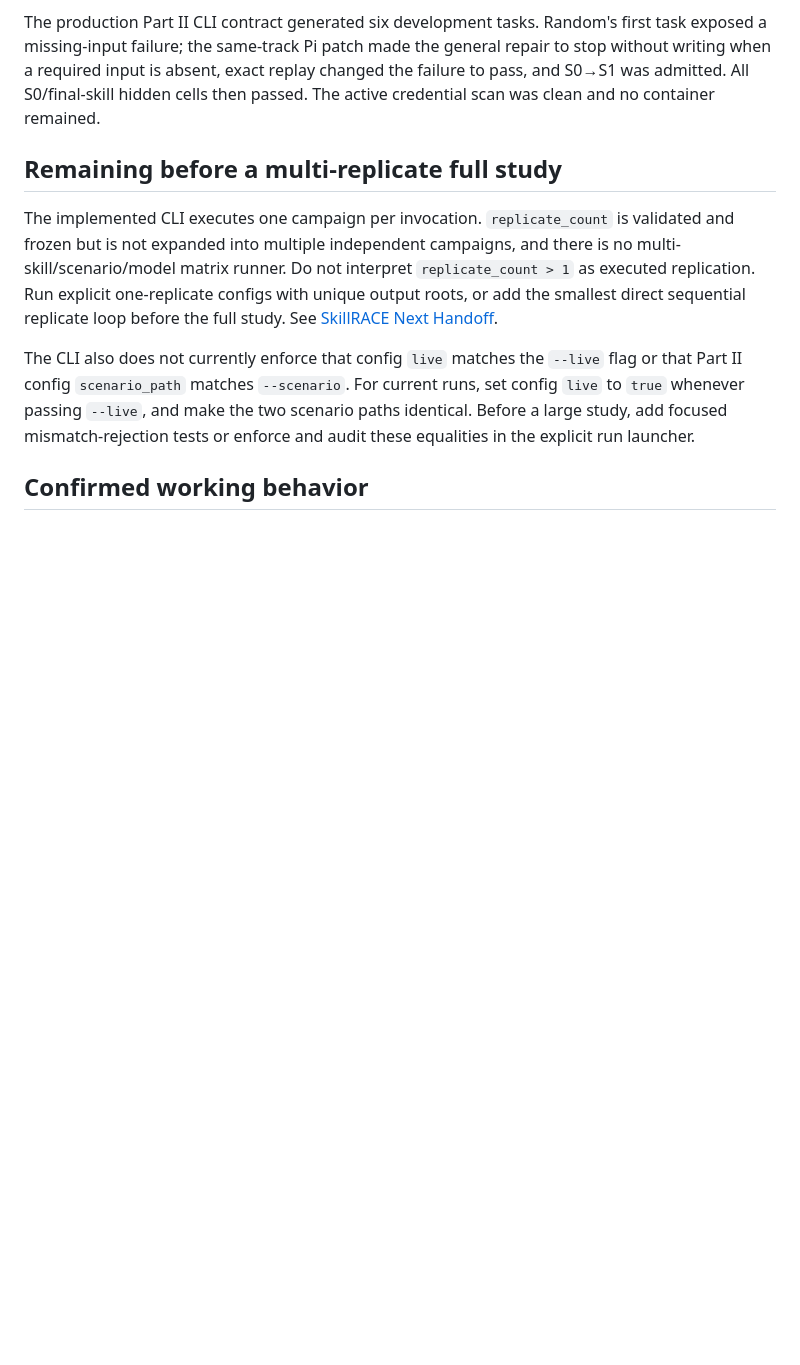
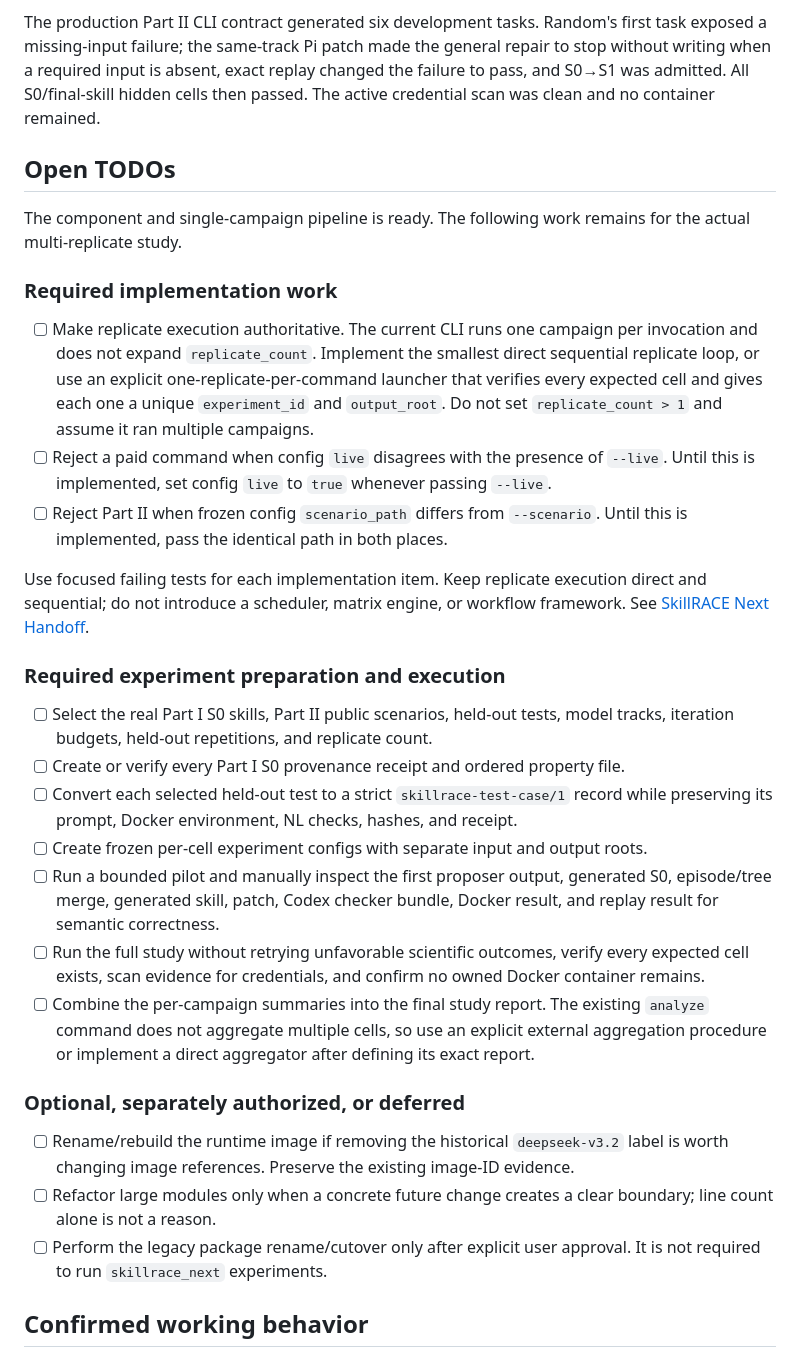
Before and after one commit to jimbou/skillrace, a Markdown page: skillrace_next/docs/CURRENT_STATUS.md, the part around one of its changes. Drawn GitHub-style; blank space fills up the shorter version.

Commit message:
docs(next): clarify remaining study todos

```diff
--- a/skillrace_next/docs/CURRENT_STATUS.md
+++ b/skillrace_next/docs/CURRENT_STATUS.md
@@ -29,20 +29,53 @@ stop without writing when a required input is absent, exact replay changed the f
 to pass, and S0→S1 was admitted. All S0/final-skill hidden cells then passed. The active
 credential scan was clean and no container remained.
 
-## Remaining before a multi-replicate full study
+## Open TODOs
 
-The implemented CLI executes one campaign per invocation. `replicate_count` is validated
-and frozen but is not expanded into multiple independent campaigns, and there is no
-multi-skill/scenario/model matrix runner. Do not interpret `replicate_count > 1` as
-executed replication. Run explicit one-replicate configs with unique output roots, or add
-the smallest direct sequential replicate loop before the full study. See
+The component and single-campaign pipeline is ready. The following work remains for the
+actual multi-replicate study.
+
+### Required implementation work
+
+- [ ] Make replicate execution authoritative. The current CLI runs one campaign per
+  invocation and does not expand `replicate_count`. Implement the smallest direct
+  sequential replicate loop, or use an explicit one-replicate-per-command launcher that
+  verifies every expected cell and gives each one a unique `experiment_id` and
+  `output_root`. Do not set `replicate_count > 1` and assume it ran multiple campaigns.
+- [ ] Reject a paid command when config `live` disagrees with the presence of `--live`.
+  Until this is implemented, set config `live` to `true` whenever passing `--live`.
+- [ ] Reject Part II when frozen config `scenario_path` differs from `--scenario`. Until
+  this is implemented, pass the identical path in both places.
+
+Use focused failing tests for each implementation item. Keep replicate execution direct
+and sequential; do not introduce a scheduler, matrix engine, or workflow framework. See
 [SkillRACE Next Handoff](HANDOFF.md#0-resolve-replicate-and-matrix-execution).
 
-The CLI also does not currently enforce that config `live` matches the `--live` flag or
-that Part II config `scenario_path` matches `--scenario`. For current runs, set config
-`live` to `true` whenever passing `--live`, and make the two scenario paths identical.
-Before a large study, add focused mismatch-rejection tests or enforce and audit these
-equalities in the explicit run launcher.
+### Required experiment preparation and execution
+
+- [ ] Select the real Part I S0 skills, Part II public scenarios, held-out tests, model
+  tracks, iteration budgets, held-out repetitions, and replicate count.
+- [ ] Create or verify every Part I S0 provenance receipt and ordered property file.
+- [ ] Convert each selected held-out test to a strict `skillrace-test-case/1` record while
+  preserving its prompt, Docker environment, NL checks, hashes, and receipt.
+- [ ] Create frozen per-cell experiment configs with separate input and output roots.
+- [ ] Run a bounded pilot and manually inspect the first proposer output, generated S0,
+  episode/tree merge, generated skill, patch, Codex checker bundle, Docker result, and
+  replay result for semantic correctness.
+- [ ] Run the full study without retrying unfavorable scientific outcomes, verify every
+  expected cell exists, scan evidence for credentials, and confirm no owned Docker
+  container remains.
+- [ ] Combine the per-campaign summaries into the final study report. The existing
+  `analyze` command does not aggregate multiple cells, so use an explicit external
+  aggregation procedure or implement a direct aggregator after defining its exact report.
+
+### Optional, separately authorized, or deferred
+
+- [ ] Rename/rebuild the runtime image if removing the historical `deepseek-v3.2` label is
+  worth changing image references. Preserve the existing image-ID evidence.
+- [ ] Refactor large modules only when a concrete future change creates a clear boundary;
+  line count alone is not a reason.
+- [ ] Perform the legacy package rename/cutover only after explicit user approval. It is
+  not required to run `skillrace_next` experiments.
 
 ## Confirmed working behavior
 
```
Also changed, not shown: other parts of skillrace_next/docs/CURRENT_STATUS.md (+11 -14 lines).
